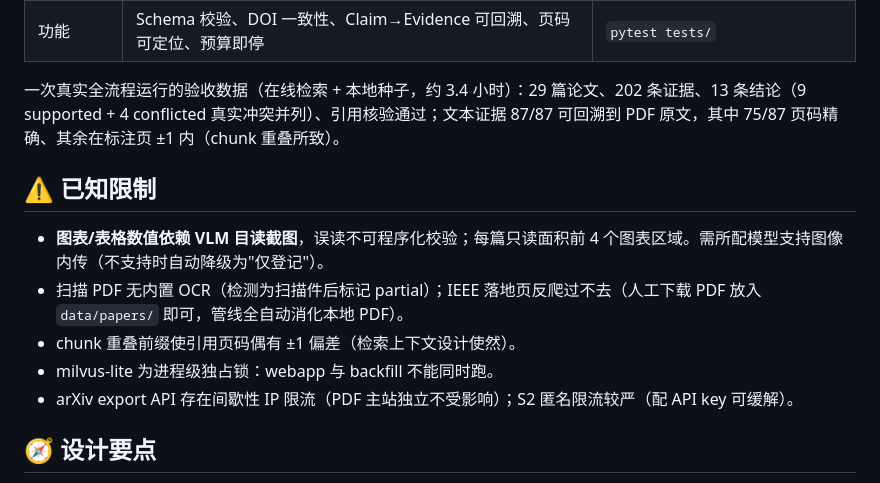
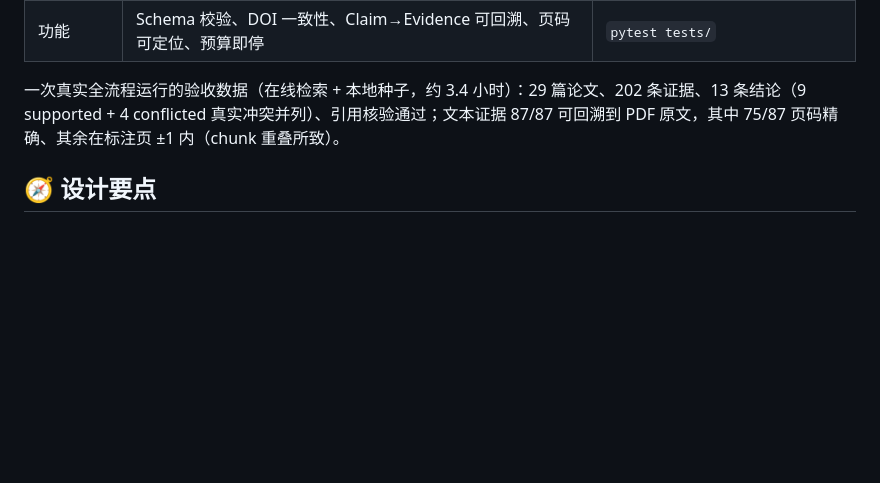
Before and after one commit to galaaaaaa/ResearchTrace, a Markdown page: README.md, the part around the change. GitHub-like rendering; blank space fills up the shorter version.

Commit message:
docs: 移除已知限制小节
Co-Authored-By: Claude Code <noreply@anthropic.com>

```diff
--- a/README.md
+++ b/README.md
@@ -160,14 +160,6 @@ ANTHROPIC_MODEL=deepseek-flash
 
 一次真实全流程运行的验收数据（在线检索 + 本地种子，约 3.4 小时）：29 篇论文、202 条证据、13 条结论（9 supported + 4 conflicted 真实冲突并列）、引用核验通过；文本证据 87/87 可回溯到 PDF 原文，其中 75/87 页码精确、其余在标注页 ±1 内（chunk 重叠所致）。
 
-## ⚠️ 已知限制
-
-- **图表/表格数值依赖 VLM 目读截图**，误读不可程序化校验；每篇只读面积前 4 个图表区域。需所配模型支持图像内传（不支持时自动降级为"仅登记"）。
-- 扫描 PDF 无内置 OCR（检测为扫描件后标记 partial）；IEEE 落地页反爬过不去（人工下载 PDF 放入 `data/papers/` 即可，管线全自动消化本地 PDF）。
-- chunk 重叠前缀使引用页码偶有 ±1 偏差（检索上下文设计使然）。
-- milvus-lite 为进程级独占锁：webapp 与 backfill 不能同时跑。
-- arXiv export API 存在间歇性 IP 限流（PDF 主站独立不受影响）；S2 匿名限流较严（配 API key 可缓解）。
-
 ## 🧭 设计要点
 
 - **数据契约先行**：所有模块只交换 schema 化的数据结构，prompt 只是实现细节。
```
